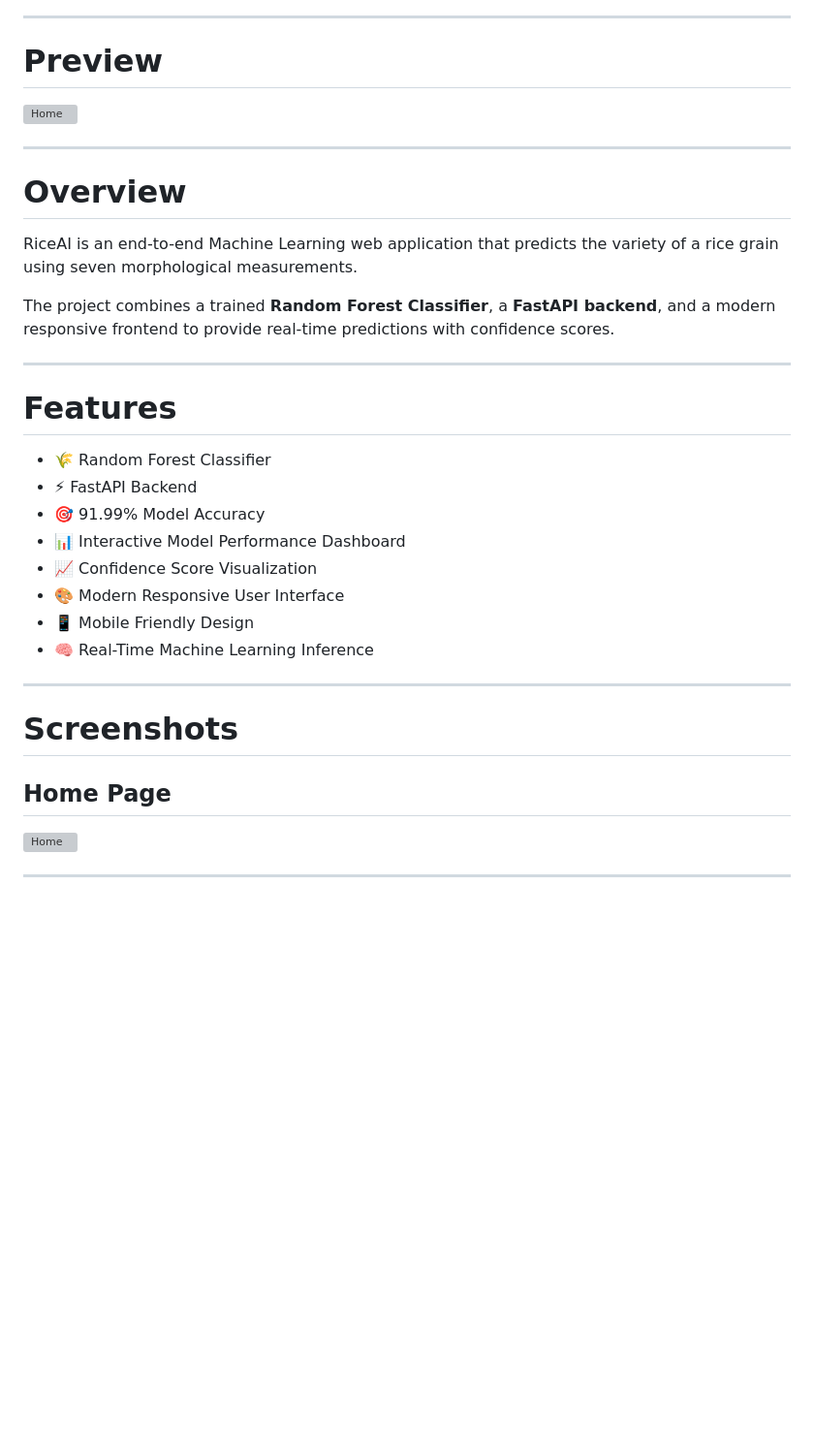
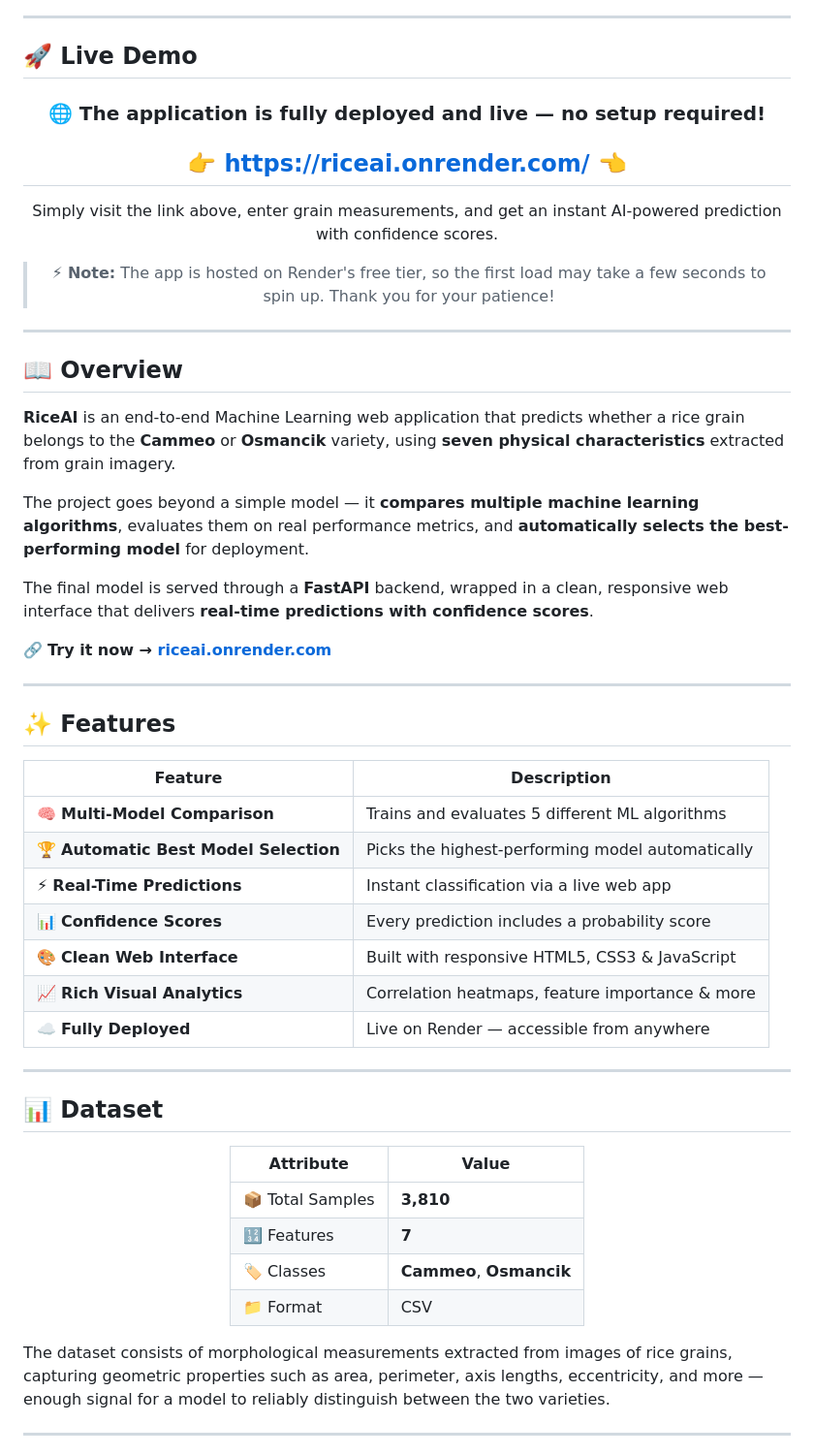
Before and after one commit to dadeechvansh/RiceAI, a Markdown page: README.md, the part around one of its changes. Shown at 97% size. Rendered like a GitHub page; blank space fills up the shorter version; grey boxes are pictures that could not be loaded.

```diff
--- a/README.md
+++ b/README.md
@@ -21,38 +23,62 @@ Predict rice grain varieties using a **Random Forest Classifier** trained on **3
 
 ---
 
-# Preview
+## 🚀 Live Demo
 
-![Home](screenshots/home.png)
+<div align="center">
+
+### 🌐 The application is **fully deployed and live** — no setup required!
+
+## 👉 **[https://riceai.onrender.com/](https://riceai.onrender.com/)** 👈
+
+Simply visit the link above, enter grain measurements, and get an instant AI-powered prediction with confidence scores.
+
+> ⚡ **Note:** The app is hosted on Render's free tier, so the first load may take a few seconds to spin up. Thank you for your patience!
+
+</div>
 
 ---
 
-# Overview
+## 📖 Overview
 
-RiceAI is an end-to-end Machine Learning web application that predicts the variety of a rice grain using seven morphological measurements.
+**RiceAI** is an end-to-end Machine Learning web application that predicts whether a rice grain belongs to the **Cammeo** or **Osmancik** variety, using **seven physical characteristics** extracted from grain imagery.
 
-The project combines a trained **Random Forest Classifier**, a **FastAPI backend**, and a modern responsive frontend to provide real-time predictions with confidence scores.
+The project goes beyond a simple model — it **compares multiple machine learning algorithms**, evaluates them on real performance metrics, and **automatically selects the best-performing model** for deployment.
+
+The final model is served through a **FastAPI** backend, wrapped in a clean, responsive web interface that delivers **real-time predictions with confidence scores**.
+
+🔗 **Try it now → [riceai.onrender.com](https://riceai.onrender.com/)**
 
 ---
 
-# Features
+## ✨ Features
 
-- 🌾 Random Forest Classifier
-- ⚡ FastAPI Backend
-- 🎯 91.99% Model Accuracy
-- 📊 Interactive Model Performance Dashboard
-- 📈 Confidence Score Visualization
-- 🎨 Modern Responsive User Interface
-- 📱 Mobile Friendly Design
-- 🧠 Real-Time Machine Learning Inference
+| Feature | Description |
+|---|---|
+| 🧠 **Multi-Model Comparison** | Trains and evaluates 5 different ML algorithms |
+| 🏆 **Automatic Best Model Selection** | Picks the highest-performing model automatically |
+| ⚡ **Real-Time Predictions** | Instant classification via a live web app |
+| 📊 **Confidence Scores** | Every prediction includes a probability score |
+| 🎨 **Clean Web Interface** | Built with responsive HTML5, CSS3 & JavaScript |
+| 📈 **Rich Visual Analytics** | Correlation heatmaps, feature importance & more |
+| ☁️ **Fully Deployed** | Live on Render — accessible from anywhere |
 
 ---
 
-# Screenshots
+## 📊 Dataset
 
-## Home Page
+<div align="center">
 
-![Home](screenshots/home.png)
+| Attribute | Value |
+|---|---|
+| 📦 Total Samples | **3,810** |
+| 🔢 Features | **7** |
+| 🏷️ Classes | **Cammeo**, **Osmancik** |
+| 📁 Format | CSV |
+
+</div>
+
+The dataset consists of morphological measurements extracted from images of rice grains, capturing geometric properties such as area, perimeter, axis lengths, eccentricity, and more — enough signal for a model to reliably distinguish between the two varieties.
 
 ---
 
```
Also changed, not shown: other parts of README.md (+207 -195 lines).
